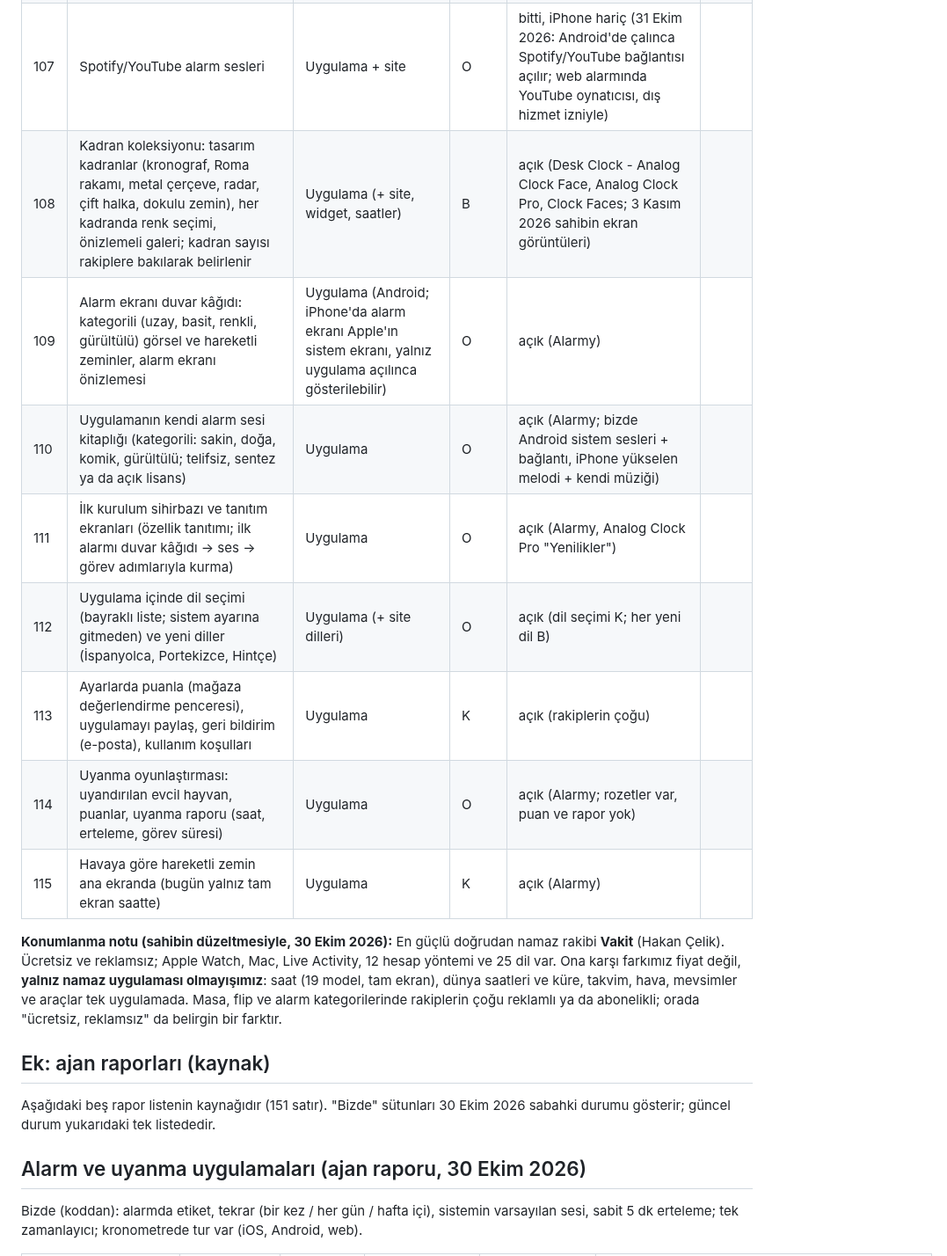
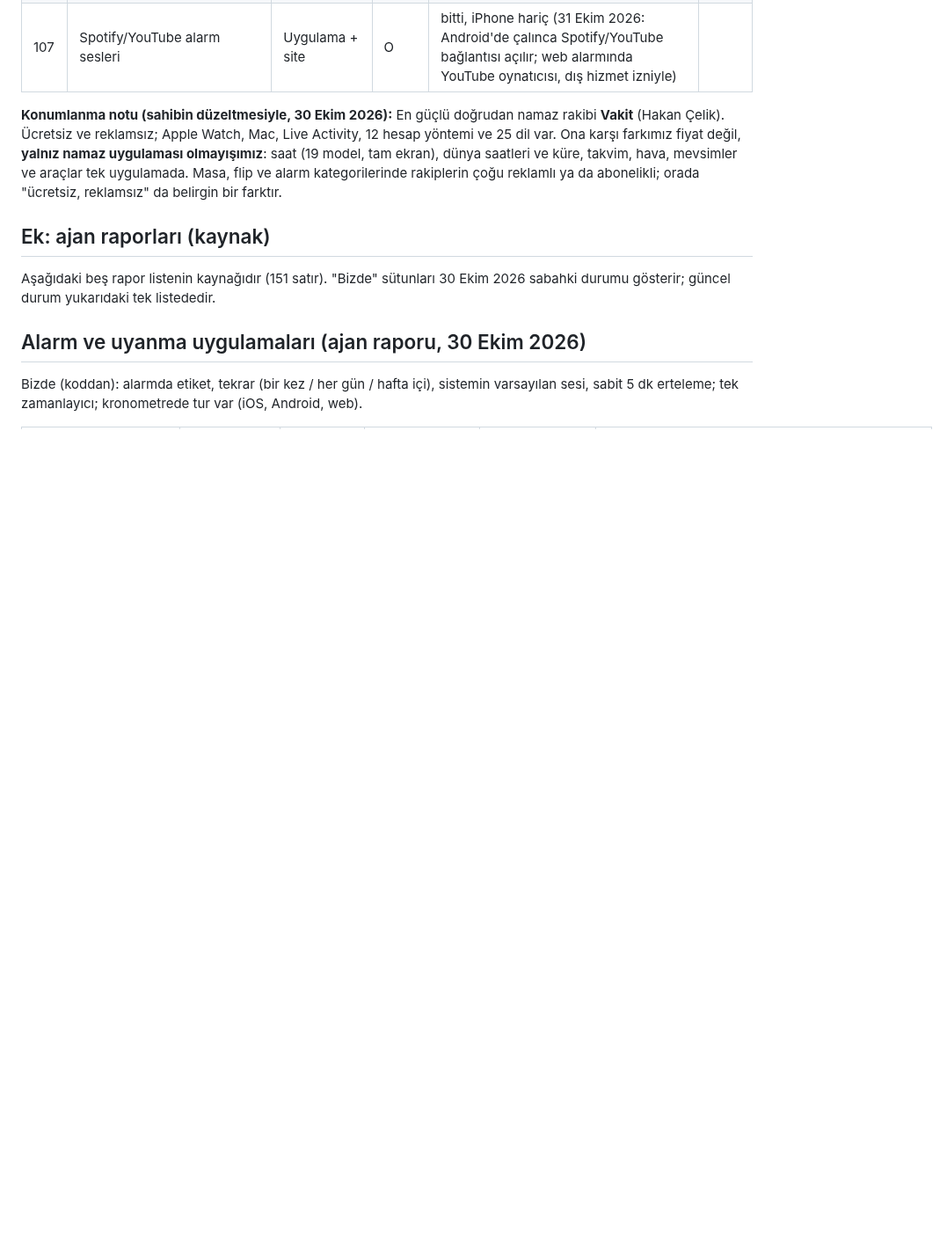
Before and after one commit to bugrabilim/datetimehour, a Markdown page: docs/rakip-analizi-2026-10.md, the part around one of its changes. Shown at 88% size. GitHub-like rendering; blank space fills up the shorter version.

Commit message:
İkinci rakip analizi: ekran görüntüleri; ilk analizin 108–115'i taşındı
Co-Authored-By: Claude Opus 5.5 <noreply@anthropic.com>
Claude-Session: https://claude.ai/code/session_019jnmaKdFEAcxnx5U1aPYM6

```diff
--- a/docs/rakip-analizi-2026-10.md
+++ b/docs/rakip-analizi-2026-10.md
@@ -129,14 +129,6 @@ Ajan raporlarındaki bütün maddeler tek numaralı listede: 115 iş; 104 bitti
 | 105 | Namaz serileri, ibadet rozeti | Uygulama | — | yapılmayacak (rozet: Bumba standardı madde 13; seri: 31 Ekim 2026 sahip "gerek yok") |  |
 | 106 | Ekip planlama, toplantı oylaması | Site | O | bitti (31 Ekim 2026: sunucusuz, bağlantıyla toplantı oylaması `/toplanti-oylamasi/`) |  |
 | 107 | Spotify/YouTube alarm sesleri | Uygulama + site | O | bitti, iPhone hariç (31 Ekim 2026: Android'de çalınca Spotify/YouTube bağlantısı açılır; web alarmında YouTube oynatıcısı, dış hizmet izniyle) |  |
-| 108 | Kadran koleksiyonu: tasarım kadranlar (kronograf, Roma rakamı, metal çerçeve, radar, çift halka, dokulu zemin), her kadranda renk seçimi, önizlemeli galeri; kadran sayısı rakiplere bakılarak belirlenir | Uygulama (+ site, widget, saatler) | B | açık (Desk Clock - Analog Clock Face, Analog Clock Pro, Clock Faces; 3 Kasım 2026 sahibin ekran görüntüleri) |  |
-| 109 | Alarm ekranı duvar kâğıdı: kategorili (uzay, basit, renkli, gürültülü) görsel ve hareketli zeminler, alarm ekranı önizlemesi | Uygulama (Android; iPhone'da alarm ekranı Apple'ın sistem ekranı, yalnız uygulama açılınca gösterilebilir) | O | açık (Alarmy) |  |
-| 110 | Uygulamanın kendi alarm sesi kitaplığı (kategorili: sakin, doğa, komik, gürültülü; telifsiz, sentez ya da açık lisans) | Uygulama | O | açık (Alarmy; bizde Android sistem sesleri + bağlantı, iPhone yükselen melodi + kendi müziği) |  |
-| 111 | İlk kurulum sihirbazı ve tanıtım ekranları (özellik tanıtımı; ilk alarmı duvar kâğıdı → ses → görev adımlarıyla kurma) | Uygulama | O | açık (Alarmy, Analog Clock Pro "Yenilikler") |  |
-| 112 | Uygulama içinde dil seçimi (bayraklı liste; sistem ayarına gitmeden) ve yeni diller (İspanyolca, Portekizce, Hintçe) | Uygulama (+ site dilleri) | O | açık (dil seçimi K; her yeni dil B) |  |
-| 113 | Ayarlarda puanla (mağaza değerlendirme penceresi), uygulamayı paylaş, geri bildirim (e-posta), kullanım koşulları | Uygulama | K | açık (rakiplerin çoğu) |  |
-| 114 | Uyanma oyunlaştırması: uyandırılan evcil hayvan, puanlar, uyanma raporu (saat, erteleme, görev süresi) | Uygulama | O | açık (Alarmy; rozetler var, puan ve rapor yok) |  |
-| 115 | Havaya göre hareketli zemin ana ekranda (bugün yalnız tam ekran saatte) | Uygulama | K | açık (Alarmy) |  |
 
 **Konumlanma notu (sahibin düzeltmesiyle, 30 Ekim 2026):** En güçlü doğrudan namaz rakibi **Vakit** (Hakan Çelik). Ücretsiz ve reklamsız; Apple Watch, Mac, Live Activity, 12 hesap yöntemi ve 25 dil var. Ona karşı farkımız fiyat değil, **yalnız namaz uygulaması olmayışımız**: saat (19 model, tam ekran), dünya saatleri ve küre, takvim, hava, mevsimler ve araçlar tek uygulamada. Masa, flip ve alarm kategorilerinde rakiplerin çoğu reklamlı ya da abonelikli; orada "ücretsiz, reklamsız" da belirgin bir farktır.
 
```
Also changed, not shown: other parts of docs/rakip-analizi-2026-10.md (+1 -1 lines), docs/rakip-analizi-2-2026-11.md (added, +157 -0 lines).
